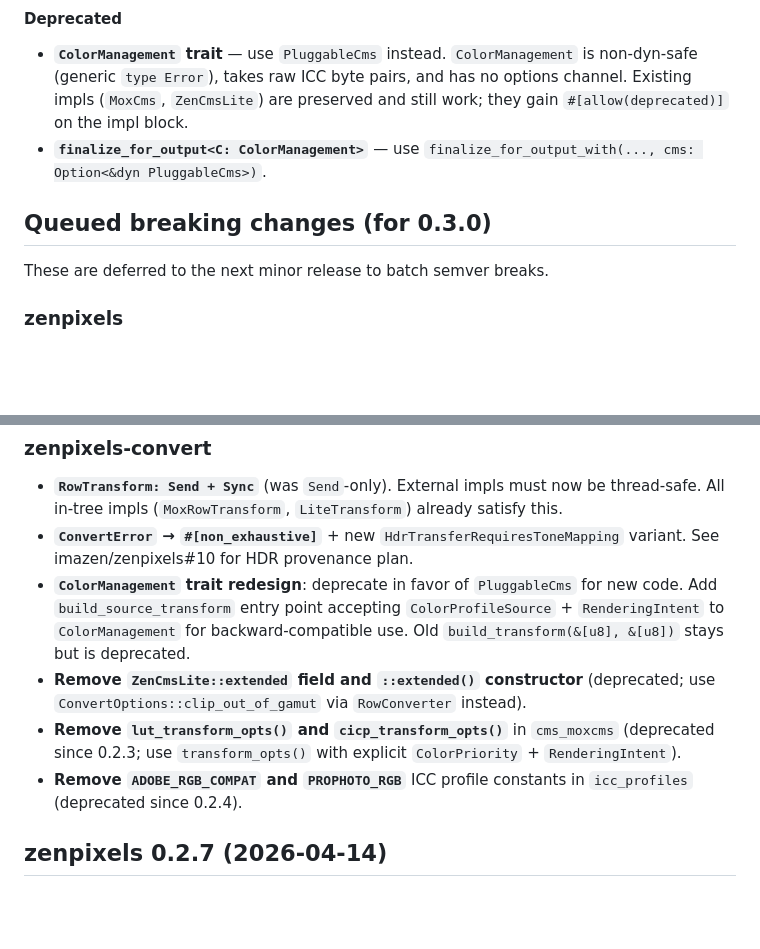
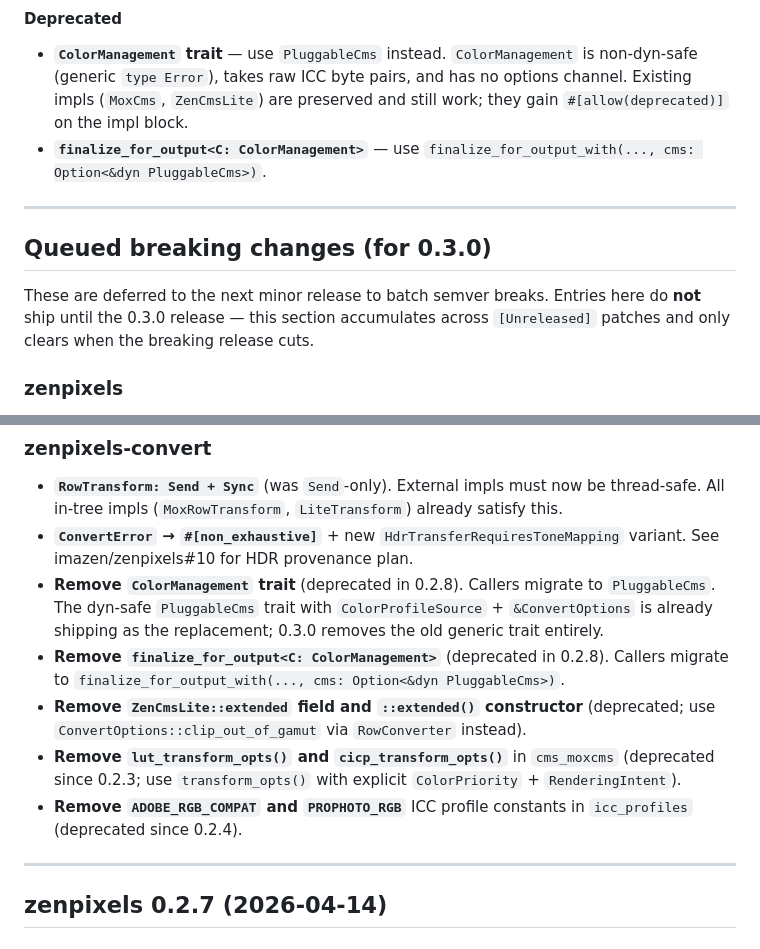
Before and after one commit to imazen/zenpixels, a Markdown page: CHANGELOG.md, 2 parts joined by grey strips. Rendered like a GitHub page; blank space fills up the shorter version.

Commit message:
docs: bound 0.3.0 break queue with horizontal rules

```diff
--- a/CHANGELOG.md
+++ b/CHANGELOG.md
@@ -47,9 +47,14 @@
 - **`finalize_for_output<C: ColorManagement>`** — use
   `finalize_for_output_with(..., cms: Option<&dyn PluggableCms>)`.
 
+---
+
 ## Queued breaking changes (for 0.3.0)
 
 These are deferred to the next minor release to batch semver breaks.
+Entries here do **not** ship until the 0.3.0 release — this section
+accumulates across `[Unreleased]` patches and only clears when the
+breaking release cuts.
 
 ### zenpixels
 
@@ -81,11 +86,13 @@ These are deferred to the next minor release to batch semver breaks.
 - **`ConvertError` → `#[non_exhaustive]`** + new
   `HdrTransferRequiresToneMapping` variant. See imazen/zenpixels#10 for
   HDR provenance plan.
-- **`ColorManagement` trait redesign**: deprecate in favor of
-  `PluggableCms` for new code. Add `build_source_transform` entry point
-  accepting `ColorProfileSource` + `RenderingIntent` to
-  `ColorManagement` for backward-compatible use. Old
-  `build_transform(&[u8], &[u8])` stays but is deprecated.
+- **Remove `ColorManagement` trait** (deprecated in 0.2.8). Callers migrate
+  to `PluggableCms`. The dyn-safe `PluggableCms` trait with
+  `ColorProfileSource` + `&ConvertOptions` is already shipping as the
+  replacement; 0.3.0 removes the old generic trait entirely.
+- **Remove `finalize_for_output<C: ColorManagement>`** (deprecated in
+  0.2.8). Callers migrate to `finalize_for_output_with(..., cms:
+  Option<&dyn PluggableCms>)`.
 - **Remove `ZenCmsLite::extended` field and `::extended()` constructor**
   (deprecated; use `ConvertOptions::clip_out_of_gamut` via
   `RowConverter` instead).
@@ -94,6 +101,8 @@ These are deferred to the next minor release to batch semver breaks.
   explicit `ColorPriority` + `RenderingIntent`).
 - **Remove `ADOBE_RGB_COMPAT` and `PROPHOTO_RGB`** ICC profile constants
   in `icc_profiles` (deprecated since 0.2.4).
+
+---
 
 ## zenpixels 0.2.7 (2026-04-14)
 
```
